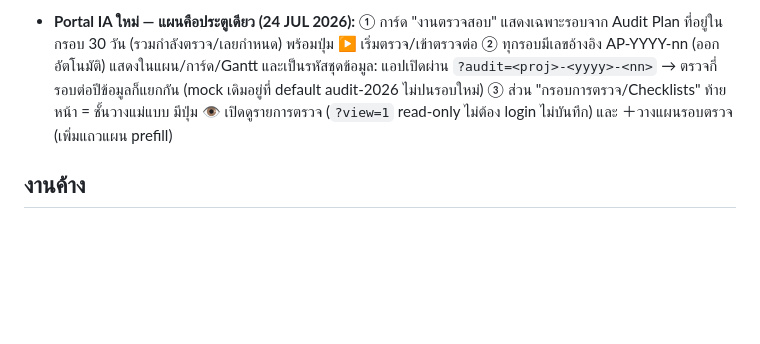
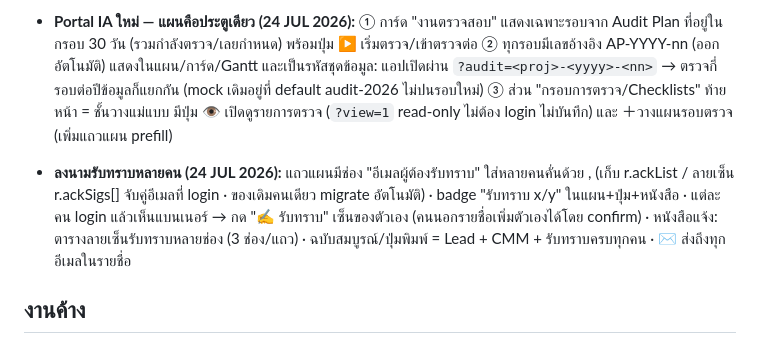
Before and after one commit to tistou35/d0507-audit, a Markdown page: HANDOFF.md, the part around the change. GitHub-like rendering; blank space fills up the shorter version.

Commit message:
HANDOFF: multi-person acknowledgement
Co-Authored-By: Claude Fable 5 <noreply@anthropic.com>

```diff
--- a/HANDOFF.md
+++ b/HANDOFF.md
@@ -67,6 +67,8 @@ URL: Portal ที่ root, งาน IAC ที่ `/iac/` (AUDIT_ID เดิ
 
 - **Portal IA ใหม่ — แผนคือประตูเดียว (24 JUL 2026):** ① การ์ด "งานตรวจสอบ" แสดงเฉพาะรอบจาก Audit Plan ที่อยู่ในกรอบ 30 วัน (รวมกำลังตรวจ/เลยกำหนด) พร้อมปุ่ม ▶ เริ่มตรวจ/เข้าตรวจต่อ ② ทุกรอบมีเลขอ้างอิง AP-YYYY-nn (ออกอัตโนมัติ) แสดงในแผน/การ์ด/Gantt และเป็นรหัสชุดข้อมูล: แอปเปิดผ่าน `?audit=<proj>-<yyyy>-<nn>` → ตรวจกี่รอบต่อปีข้อมูลก็แยกกัน (mock เดิมอยู่ที่ default audit-2026 ไม่ปนรอบใหม่) ③ ส่วน "กรอบการตรวจ/Checklists" ท้ายหน้า = ชั้นวางแม่แบบ มีปุ่ม 👁 เปิดดูรายการตรวจ (`?view=1` read-only ไม่ต้อง login ไม่บันทึก) และ ＋วางแผนรอบตรวจ (เพิ่มแถวแผน prefill)
 
+- **ลงนามรับทราบหลายคน (24 JUL 2026):** แถวแผนมีช่อง "อีเมลผู้ต้องรับทราบ" ใส่หลายคนคั่นด้วย , (เก็บ r.ackList / ลายเซ็น r.ackSigs[] จับคู่อีเมลที่ login · ของเดิมคนเดียว migrate อัตโนมัติ) · badge "รับทราบ x/y" ในแผน+ปุ่ม+หนังสือ · แต่ละคน login แล้วเห็นแบนเนอร์ → กด "✍ รับทราบ" เซ็นของตัวเอง (คนนอกรายชื่อเพิ่มตัวเองได้โดย confirm) · หนังสือแจ้ง: ตารางลายเซ็นรับทราบหลายช่อง (3 ช่อง/แถว) · ฉบับสมบูรณ์/ปุ่มพิมพ์ = Lead + CMM + รับทราบครบทุกคน · ✉ ส่งถึงทุกอีเมลในรายชื่อ
+
 ## งานค้าง
 
 1. แก้ reference 16 จุดใน PEL-TO-CK-061/062 ที่เลข section เลื่อน (แอปแสดง ⚠ ในกล่อง "คู่มือ:" ของข้อนั้น ๆ)
```
